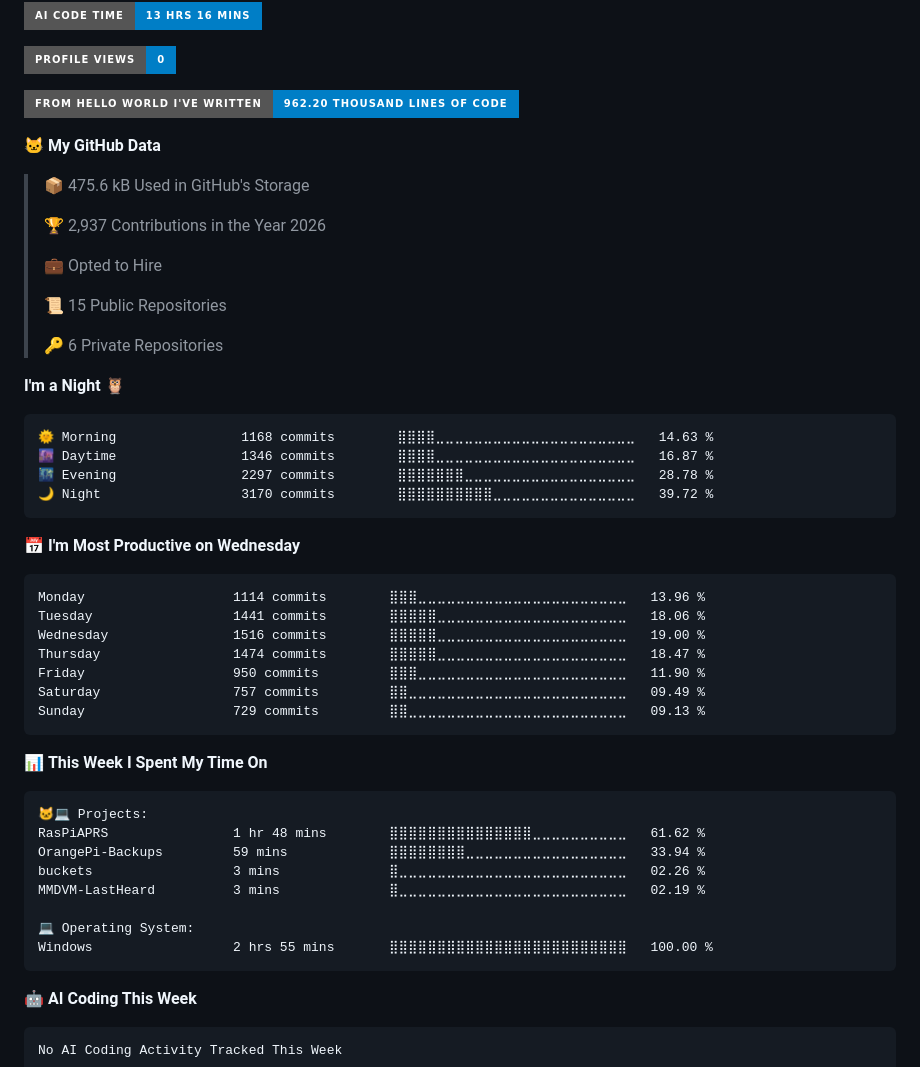
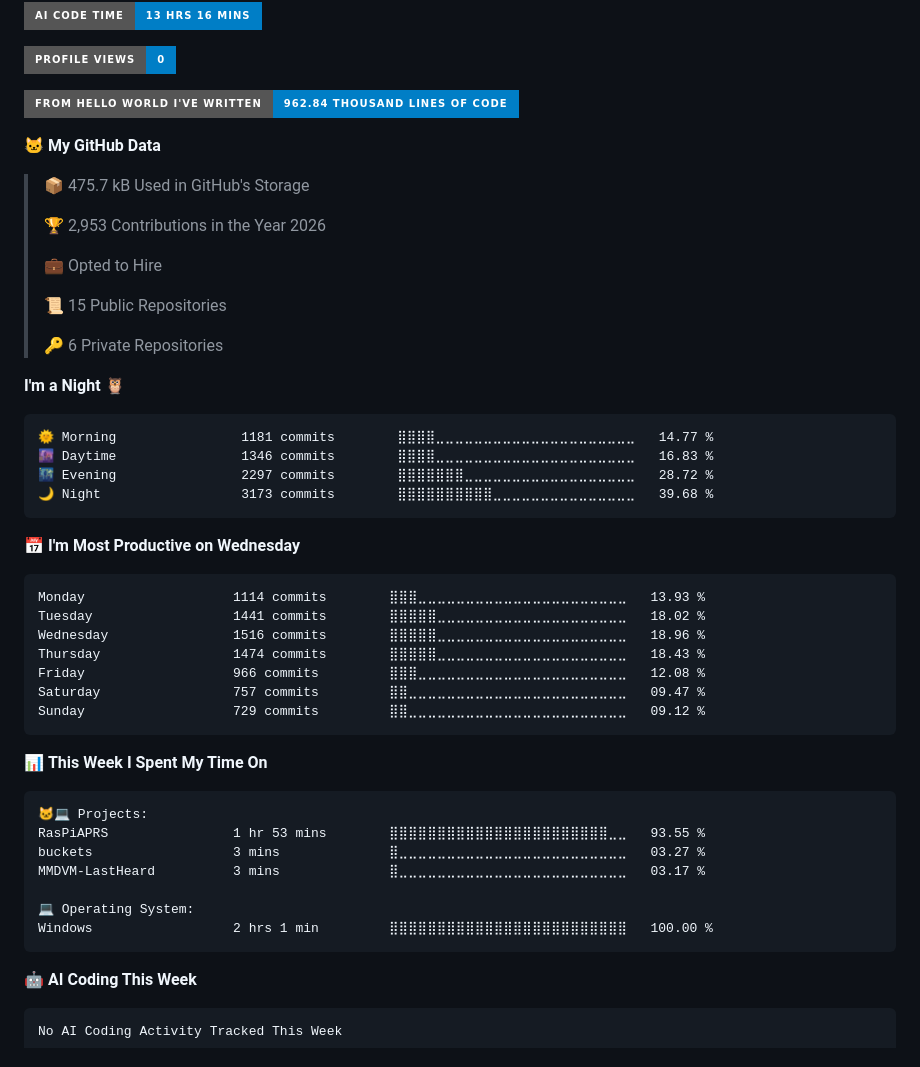
Before and after one commit to HafiziRuslan/HafiziRuslan, a Markdown page: README.md, the part around one of its changes. GitHub-like rendering; badges without logos.

Commit message:
metrics

````diff
--- a/README.md
+++ b/README.md
@@ -60,13 +60,13 @@ Here are some ideas to get you started:
 
 ![Profile Views](http://img.shields.io/badge/Profile%20Views-0-blue?style=for-the-badge)
 
-![Lines of code](https://img.shields.io/badge/From%20Hello%20World%20I%27ve%20Written-962.20%20thousand%20lines%20of%20code-blue?style=for-the-badge)
+![Lines of code](https://img.shields.io/badge/From%20Hello%20World%20I%27ve%20Written-962.84%20thousand%20lines%20of%20code-blue?style=for-the-badge)
 
 **🐱 My GitHub Data**
 
-> 📦 475.6 kB Used in GitHub's Storage
+> 📦 475.7 kB Used in GitHub's Storage
  >
-> 🏆 2,937 Contributions in the Year 2026
+> 🏆 2,953 Contributions in the Year 2026
  >
 > 💼 Opted to Hire
  >
@@ -77,21 +77,21 @@ Here are some ideas to get you started:
 **I'm a Night 🦉**
 
 ```text
-🌞 Morning                1168 commits        ⣿⣿⣿⣿⣀⣀⣀⣀⣀⣀⣀⣀⣀⣀⣀⣀⣀⣀⣀⣀⣀⣀⣀⣀⣀   14.63 %
-🌆 Daytime                1346 commits        ⣿⣿⣿⣿⣀⣀⣀⣀⣀⣀⣀⣀⣀⣀⣀⣀⣀⣀⣀⣀⣀⣀⣀⣀⣀   16.87 %
-🌃 Evening                2297 commits        ⣿⣿⣿⣿⣿⣿⣿⣀⣀⣀⣀⣀⣀⣀⣀⣀⣀⣀⣀⣀⣀⣀⣀⣀⣀   28.78 %
-🌙 Night                  3170 commits        ⣿⣿⣿⣿⣿⣿⣿⣿⣿⣿⣀⣀⣀⣀⣀⣀⣀⣀⣀⣀⣀⣀⣀⣀⣀   39.72 %
+🌞 Morning                1181 commits        ⣿⣿⣿⣿⣀⣀⣀⣀⣀⣀⣀⣀⣀⣀⣀⣀⣀⣀⣀⣀⣀⣀⣀⣀⣀   14.77 %
+🌆 Daytime                1346 commits        ⣿⣿⣿⣿⣀⣀⣀⣀⣀⣀⣀⣀⣀⣀⣀⣀⣀⣀⣀⣀⣀⣀⣀⣀⣀   16.83 %
+🌃 Evening                2297 commits        ⣿⣿⣿⣿⣿⣿⣿⣀⣀⣀⣀⣀⣀⣀⣀⣀⣀⣀⣀⣀⣀⣀⣀⣀⣀   28.72 %
+🌙 Night                  3173 commits        ⣿⣿⣿⣿⣿⣿⣿⣿⣿⣿⣀⣀⣀⣀⣀⣀⣀⣀⣀⣀⣀⣀⣀⣀⣀   39.68 %
 ```
 📅 **I'm Most Productive on Wednesday**
 
 ```text
-Monday                   1114 commits        ⣿⣿⣿⣀⣀⣀⣀⣀⣀⣀⣀⣀⣀⣀⣀⣀⣀⣀⣀⣀⣀⣀⣀⣀⣀   13.96 %
-Tuesday                  1441 commits        ⣿⣿⣿⣿⣿⣀⣀⣀⣀⣀⣀⣀⣀⣀⣀⣀⣀⣀⣀⣀⣀⣀⣀⣀⣀   18.06 %
-Wednesday                1516 commits        ⣿⣿⣿⣿⣿⣀⣀⣀⣀⣀⣀⣀⣀⣀⣀⣀⣀⣀⣀⣀⣀⣀⣀⣀⣀   19.00 %
-Thursday                 1474 commits        ⣿⣿⣿⣿⣿⣀⣀⣀⣀⣀⣀⣀⣀⣀⣀⣀⣀⣀⣀⣀⣀⣀⣀⣀⣀   18.47 %
-Friday                   950 commits         ⣿⣿⣿⣀⣀⣀⣀⣀⣀⣀⣀⣀⣀⣀⣀⣀⣀⣀⣀⣀⣀⣀⣀⣀⣀   11.90 %
-Saturday                 757 commits         ⣿⣿⣀⣀⣀⣀⣀⣀⣀⣀⣀⣀⣀⣀⣀⣀⣀⣀⣀⣀⣀⣀⣀⣀⣀   09.49 %
-Sunday                   729 commits         ⣿⣿⣀⣀⣀⣀⣀⣀⣀⣀⣀⣀⣀⣀⣀⣀⣀⣀⣀⣀⣀⣀⣀⣀⣀   09.13 %
+Monday                   1114 commits        ⣿⣿⣿⣀⣀⣀⣀⣀⣀⣀⣀⣀⣀⣀⣀⣀⣀⣀⣀⣀⣀⣀⣀⣀⣀   13.93 %
+Tuesday                  1441 commits        ⣿⣿⣿⣿⣿⣀⣀⣀⣀⣀⣀⣀⣀⣀⣀⣀⣀⣀⣀⣀⣀⣀⣀⣀⣀   18.02 %
+Wednesday                1516 commits        ⣿⣿⣿⣿⣿⣀⣀⣀⣀⣀⣀⣀⣀⣀⣀⣀⣀⣀⣀⣀⣀⣀⣀⣀⣀   18.96 %
+Thursday                 1474 commits        ⣿⣿⣿⣿⣿⣀⣀⣀⣀⣀⣀⣀⣀⣀⣀⣀⣀⣀⣀⣀⣀⣀⣀⣀⣀   18.43 %
+Friday                   966 commits         ⣿⣿⣿⣀⣀⣀⣀⣀⣀⣀⣀⣀⣀⣀⣀⣀⣀⣀⣀⣀⣀⣀⣀⣀⣀   12.08 %
+Saturday                 757 commits         ⣿⣿⣀⣀⣀⣀⣀⣀⣀⣀⣀⣀⣀⣀⣀⣀⣀⣀⣀⣀⣀⣀⣀⣀⣀   09.47 %
+Sunday                   729 commits         ⣿⣿⣀⣀⣀⣀⣀⣀⣀⣀⣀⣀⣀⣀⣀⣀⣀⣀⣀⣀⣀⣀⣀⣀⣀   09.12 %
 ```
 
 
@@ -99,13 +99,12 @@ Sunday                   729 commits         ⣿⣿⣀⣀⣀⣀⣀⣀⣀⣀⣀
 
 ```text
 🐱‍💻 Projects:
-RasPiAPRS                1 hr 48 mins        ⣿⣿⣿⣿⣿⣿⣿⣿⣿⣿⣿⣿⣿⣿⣿⣀⣀⣀⣀⣀⣀⣀⣀⣀⣀   61.62 %
-OrangePi-Backups         59 mins             ⣿⣿⣿⣿⣿⣿⣿⣿⣀⣀⣀⣀⣀⣀⣀⣀⣀⣀⣀⣀⣀⣀⣀⣀⣀   33.94 %
-buckets                  3 mins              ⣿⣀⣀⣀⣀⣀⣀⣀⣀⣀⣀⣀⣀⣀⣀⣀⣀⣀⣀⣀⣀⣀⣀⣀⣀   02.26 %
-MMDVM-LastHeard          3 mins              ⣿⣀⣀⣀⣀⣀⣀⣀⣀⣀⣀⣀⣀⣀⣀⣀⣀⣀⣀⣀⣀⣀⣀⣀⣀   02.19 %
+RasPiAPRS                1 hr 53 mins        ⣿⣿⣿⣿⣿⣿⣿⣿⣿⣿⣿⣿⣿⣿⣿⣿⣿⣿⣿⣿⣿⣿⣿⣀⣀   93.55 %
+buckets                  3 mins              ⣿⣀⣀⣀⣀⣀⣀⣀⣀⣀⣀⣀⣀⣀⣀⣀⣀⣀⣀⣀⣀⣀⣀⣀⣀   03.27 %
+MMDVM-LastHeard          3 mins              ⣿⣀⣀⣀⣀⣀⣀⣀⣀⣀⣀⣀⣀⣀⣀⣀⣀⣀⣀⣀⣀⣀⣀⣀⣀   03.17 %
 
 💻 Operating System:
-Windows                  2 hrs 55 mins       ⣿⣿⣿⣿⣿⣿⣿⣿⣿⣿⣿⣿⣿⣿⣿⣿⣿⣿⣿⣿⣿⣿⣿⣿⣿   100.00 %
+Windows                  2 hrs 1 min         ⣿⣿⣿⣿⣿⣿⣿⣿⣿⣿⣿⣿⣿⣿⣿⣿⣿⣿⣿⣿⣿⣿⣿⣿⣿   100.00 %
 ```
 
 🤖 **AI Coding This Week**
````
Also changed, not shown: other parts of README.md (+1 -1 lines), assets/bar_graph.png.
